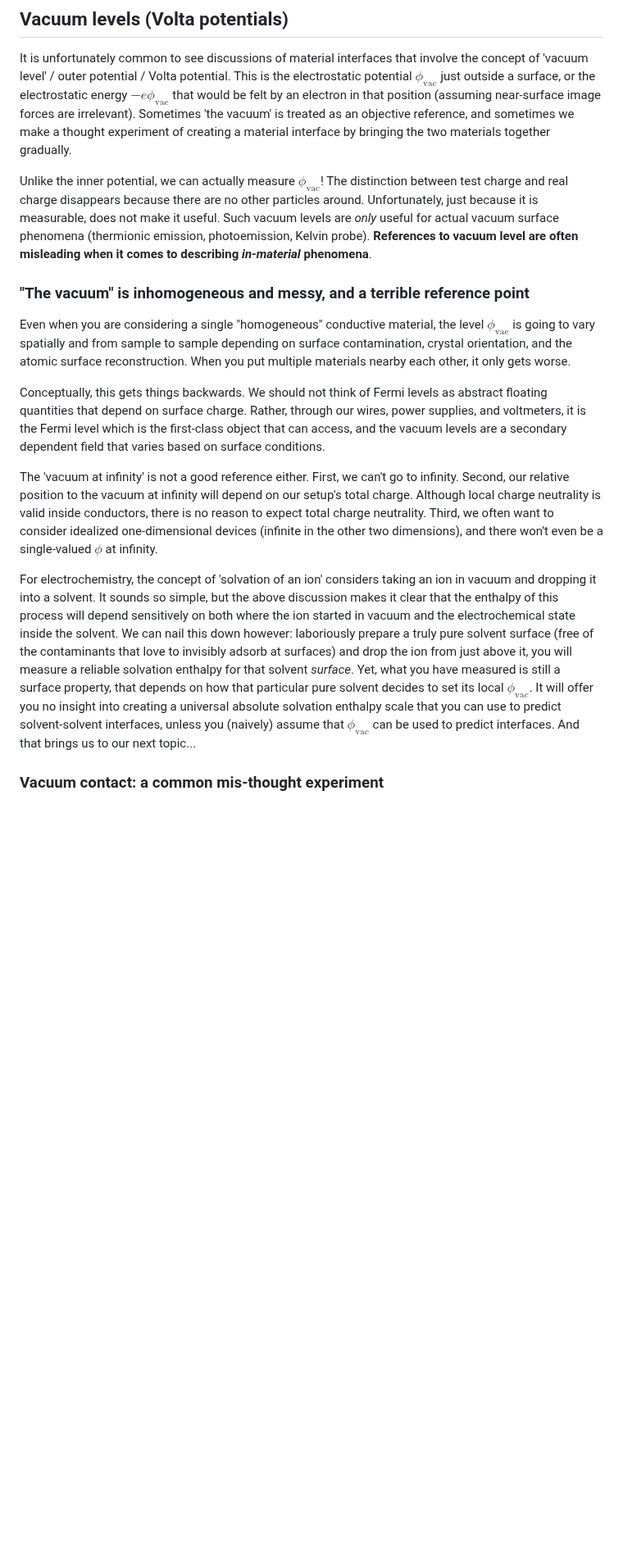
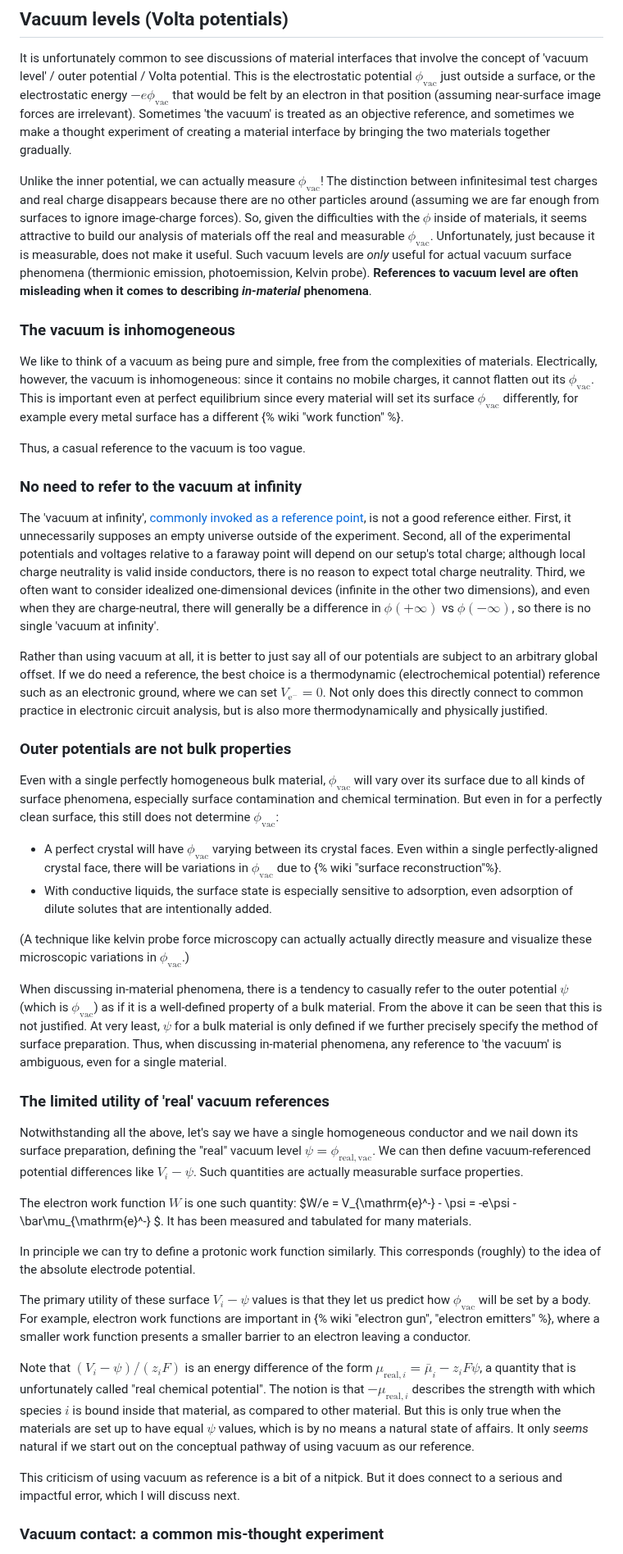
Before and after one commit to markblundeberg/markblundeberg.github.io, a Markdown page: src/esbd/phi.md, the part around one of its changes. Shown at 82% size. GitHub-like rendering; blank space fills up the shorter version.

Commit message:
phi.md update (incomplete)

```diff
--- a/src/esbd/phi.md
+++ b/src/esbd/phi.md
@@ -120,17 +122,44 @@ The metal potential may seem merely tedious, but it can actually mislead. With t
 
 It is unfortunately common to see discussions of material interfaces that involve the concept of 'vacuum level' / outer potential / Volta potential. This is the electrostatic potential $\phi_\mathrm{vac}$ just outside a surface, or the electrostatic energy $-e \phi_\mathrm{vac}$ that would be felt by an electron in that position (assuming near-surface image forces are irrelevant). Sometimes 'the vacuum' is treated as an objective reference, and sometimes we make a thought experiment of creating a material interface by bringing the two materials together gradually.
 
-Unlike the inner potential, we can actually measure $\phi_\mathrm{vac}$! The distinction between test charge and real charge disappears because there are no other particles around. Unfortunately, just because it is measurable, does not make it useful. Such vacuum levels are *only* useful for actual vacuum surface phenomena (thermionic emission, photoemission, Kelvin probe). **References to vacuum level are often misleading when it comes to describing *in-material* phenomena**.
+Unlike the inner potential, we can actually measure $\phi_\mathrm{vac}$! The distinction between infinitesimal test charges and real charge disappears because there are no other particles around (assuming we are far enough from surfaces to ignore image-charge forces). So, given the difficulties with the $\phi$ inside of materials, it seems attractive to build our analysis of materials off the real and measurable $\phi_\mathrm{vac}$.  Unfortunately, just because it is measurable, does not make it useful. Such vacuum levels are *only* useful for actual vacuum surface phenomena (thermionic emission, photoemission, Kelvin probe). **References to vacuum level are often misleading when it comes to describing *in-material* phenomena**.
 
-### "The vacuum" is inhomogeneous and messy, and a terrible reference point
+### The vacuum is inhomogeneous
 
-Even when you are considering a single "homogeneous" conductive material, the level $\phi_\mathrm{vac}$ is going to vary spatially and from sample to sample depending on surface contamination, crystal orientation, and the atomic surface reconstruction. When you put multiple materials nearby each other, it only gets worse.
+We like to think of a vacuum as being pure and simple, free from the complexities of materials. Electrically, however, the vacuum is inhomogeneous: since it contains no mobile charges, it cannot flatten out its $\phi_\mathrm{vac}$. This is important even at perfect equilibrium since every material will set its surface $\phi_\mathrm{vac}$ differently, for example every metal surface has a different {% wiki "work function" %}.
 
-Conceptually, this gets things backwards. We should not think of Fermi levels as abstract floating quantities that depend on surface charge. Rather, through our wires, power supplies, and voltmeters, it is the Fermi level which is the first-class object that can access, and the vacuum levels are a secondary dependent field that varies based on surface conditions.
+Thus, a casual reference to the vacuum is too vague.
 
-The 'vacuum at infinity' is not a good reference either. First, we can't go to infinity. Second, our relative position to the vacuum at infinity will depend on our setup's total charge. Although local charge neutrality is valid inside conductors, there is no reason to expect total charge neutrality. Third, we often want to consider idealized one-dimensional devices (infinite in the other two dimensions), and there won't even be a single-valued $\phi$ at infinity.
+### No need to refer to the vacuum at infinity
 
-For electrochemistry, the concept of 'solvation of an ion' considers taking an ion in vacuum and dropping it into a solvent. It sounds so simple, but the above discussion makes it clear that the enthalpy of this process will depend sensitively on both where the ion started in vacuum and the electrochemical state inside the solvent. We can nail this down however: laboriously prepare a truly pure solvent surface (free of the contaminants that love to invisibly adsorb at surfaces) and drop the ion from just above it, you will measure a reliable solvation enthalpy for that solvent _surface_. Yet, what you have measured is still a surface property, that depends on how that particular pure solvent decides to set its local $\phi_\mathrm{vac}$. It will offer you no insight into creating a universal absolute solvation enthalpy scale that you can use to predict solvent-solvent interfaces, unless you (naively) assume that $\phi_\mathrm{vac}$ can be used to predict interfaces. And that brings us to our next topic...
+The 'vacuum at infinity', [commonly invoked as a reference point](https://goldbook.iupac.org/terms/view/E01935), is not a good reference either. First, it unnecessarily supposes an empty universe outside of the experiment. Second, all of the experimental potentials and voltages relative to a faraway point will depend on our setup's total charge; although local charge neutrality is valid inside conductors, there is no reason to expect total charge neutrality. Third, we often want to consider idealized one-dimensional devices (infinite in the other two dimensions), and even when they are charge-neutral, there will generally be a difference in $\phi(+\infty)$ vs $\phi(-\infty)$, so there is no single 'vacuum at infinity'.
+
+Rather than using vacuum at all, it is better to just say all of our potentials are subject to an arbitrary global offset. If we do need a reference, the best choice is a thermodynamic (electrochemical potential) reference such as an electronic ground, where we can set $V_{\mathrm{e}^-} = 0$. Not only does this directly connect to common practice in electronic circuit analysis, but is also more thermodynamically and physically justified.
+
+### Outer potentials are not bulk properties
+
+Even with a single perfectly homogeneous bulk material, $\phi_\mathrm{vac}$ will vary over its surface due to all kinds of surface phenomena, especially surface contamination and chemical termination. But even in for a perfectly clean surface, this still does not determine $\phi_\mathrm{vac}$:
+
+* A perfect crystal will have $\phi_\mathrm{vac}$ varying between its crystal faces. Even within a single perfectly-aligned crystal face, there will be variations in $\phi_\mathrm{vac}$ due to {% wiki "surface reconstruction"%}.
+* With conductive liquids, the surface state is especially sensitive to adsorption, even adsorption of dilute solutes that are intentionally added.
+
+(A technique like kelvin probe force microscopy can actually actually directly measure and visualize these microscopic variations in $\phi_\mathrm{vac}$.)
+
+When discussing in-material phenomena, there is a tendency to casually refer to the outer potential $\psi$ (which is $\phi_\mathrm{vac}$) as if it is a well-defined property of a bulk material. From the above it can be seen that this is not justified. At very least, $\psi$ for a bulk material is only defined if we further precisely specify the method of surface preparation. Thus, when discussing in-material phenomena, any reference to 'the vacuum' is ambiguous, even for a single material.
+
+### The limited utility of 'real' vacuum references
+
+Notwithstanding all the above, let's say we have a single homogeneous conductor and we nail down its surface preparation, defining the "real" vacuum level $\psi = \phi_\mathrm{real,vac}$. We can then define vacuum-referenced potential differences like $V_i - \psi$. Such quantities are actually measurable surface properties.
+
+The electron work function $W$ is one such quantity: $W/e = V_{\mathrm{e}^-} - \psi = -e\psi - \bar\mu_{\mathrm{e}^-} $. It has been measured and tabulated for many materials.
+
+In principle we can try to define a protonic work function similarly. This corresponds (roughly) to the idea of the absolute electrode potential.
+
+The primary utility of these surface $V_i - \psi$ values is that they let us predict how $\phi_{\mathrm{vac}}$ will be set by a body. For example, electron work functions are important in {% wiki "electron gun", "electron emitters" %}, where a smaller work function presents a smaller barrier to an electron leaving a conductor.
+
+Note that $(V_i - \psi)/(z_i F)$ is an energy difference of the form $\mu_{\mathrm{real},i} = \bar\mu_i - z_i F \psi$, a quantity that is unfortunately called "real chemical potential". The notion is that $-\mu_{\mathrm{real},i}$ describes the strength with which species $i$ is bound inside that material, as compared to other material. But this is only true when the materials are set up to have equal $\psi$ values, which is by no means a natural state of affairs. It only *seems* natural if we start out on the conceptual pathway of using vacuum as our reference.
+
+This criticism of using vacuum as reference is a bit of a nitpick. But it does connect to a serious and impactful error, which I will discuss next.
 
 ### Vacuum contact: a common mis-thought experiment
 
```
Also changed, not shown: other parts of src/esbd/phi.md (+9 -5 lines).
